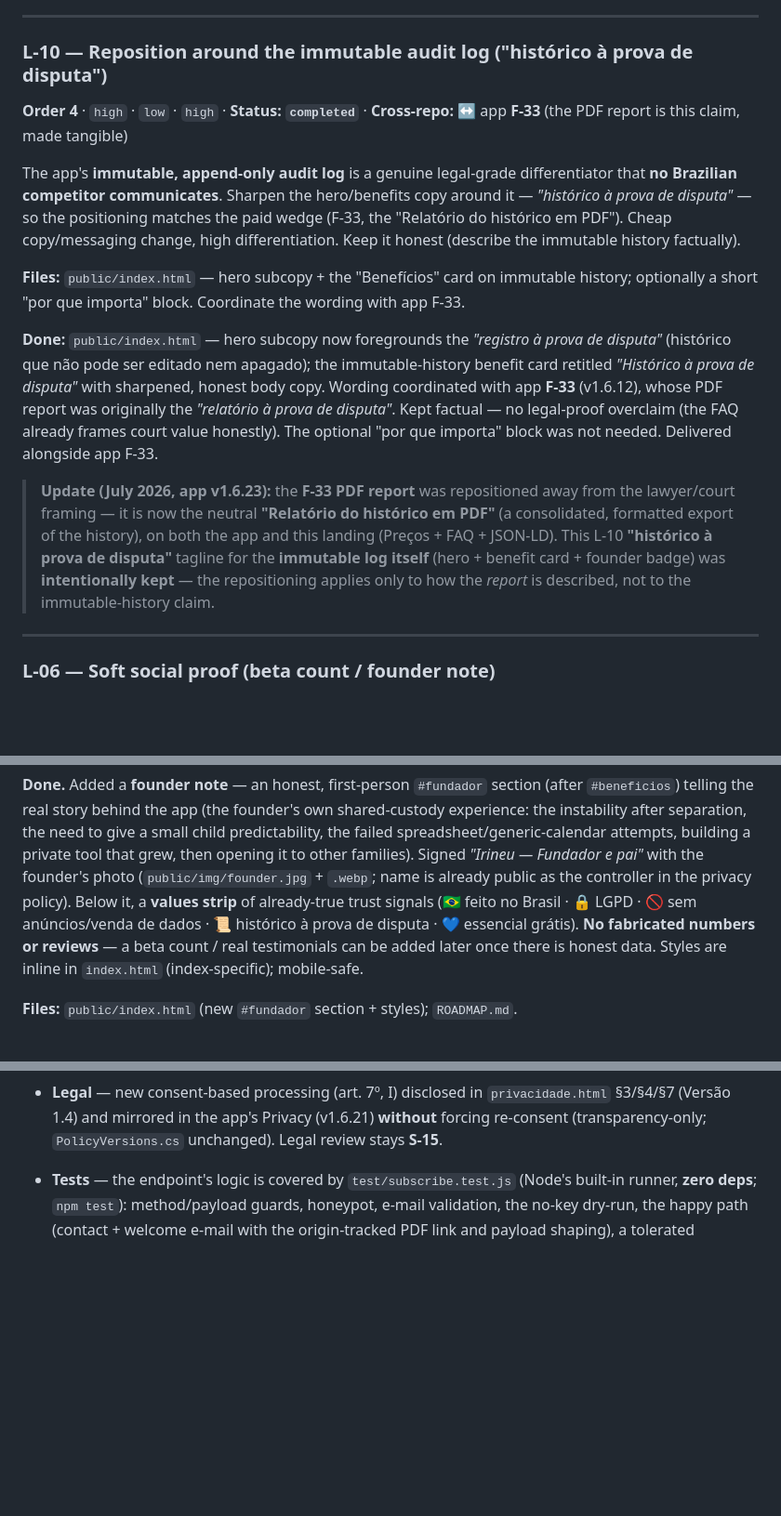
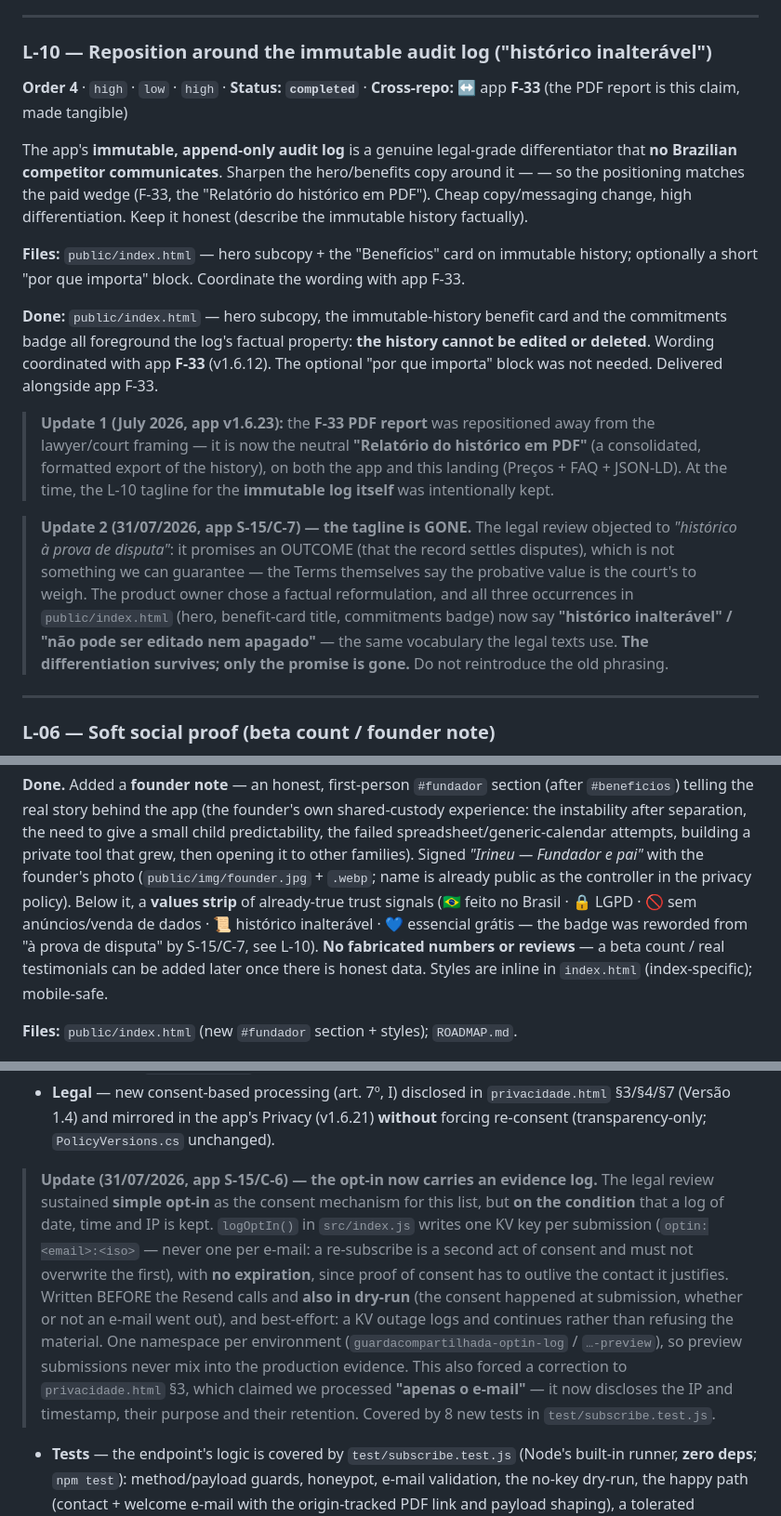
Before and after one commit to irineus/entrelares-site, a Markdown page: ROADMAP.md, 3 parts joined by grey strips. Shown at 93% size. GitHub-like rendering; blank space fills up the shorter version.

Commit message:
docs: alinha o roadmap e os guias ao que o S-15 mudou na landing (#37)
O ROADMAP descrevia como entregue uma copy que não existe mais. O L-10 inteiro era
construído em torno de "histórico à prova de disputa" — inclusive um Update dizendo
que a tagline tinha sido intencionalmente mantida na repositura do F-33. O C-7
removeu essa frase das três ocorrências do `index.html`, porque ela promete um
DESFECHO (que o registro resolve disputas), coisa que não podemos garantir: os
próprios Termos dizem que o valor probatório é do juízo. O item passa a descrever a
formulação factual que ficou no lugar — "histórico inalterável" / "não pode ser
editado nem apagado" —, com um Update explicando por que a antiga saiu, para que
ninguém a reintroduza achando que é diferenciação perdida. A diferenciação
permaneceu; só a promessa saiu.

O L-09 ganha o registro do C-6: o parecer sustentou o opt-in simples como
mecanismo de consentimento SOB A CONDIÇÃO de existir log de data, hora e IP — e a
condição não estava sendo cumprida. Ficam anotados o formato de chave (uma por
submissão, nunca uma por e-mail: reinscrever é um segundo ato de consentimento), a
ausência de expiração, a gravação em dry-run e a correção que isso obrigou no §3 da
Política, que dizia tratarmos "apenas o e-mail".

README e CLAUDE.md: a revisão jurídica sai da lista de pendências para o
lançamento, e a regra de sincronia deixa de dizer que esta landing é a fonte mais
atual — depois do S-15 os dois lados estão alinhados e mudam juntos. Fica também a
lição que a sessão cobrou três vezes: texto jurídico é uma afirmação SOBRE o
sistema, e afirmação não conferida é passivo, tenha sido redigida por quem for.

Co-authored-by: Claude <noreply@anthropic.com>

```diff
--- a/ROADMAP.md
+++ b/ROADMAP.md
@@ -119,32 +119,36 @@ store-ready; to complete the set, recapture **notifications** + **per-parent sum
 
 ---
 
-### L-10 — Reposition around the immutable audit log ("histórico à prova de disputa")
+### L-10 — Reposition around the immutable audit log ("histórico inalterável")
 
 **Order 4** · `high` · `low` · `high` · **Status: `completed`** · **Cross-repo:** ↔ app **F-33** (the PDF report is this claim, made tangible)
 
 The app's **immutable, append-only audit log** is a genuine legal-grade differentiator that
 **no Brazilian competitor communicates**. Sharpen the hero/benefits copy around it —
-*"histórico à prova de disputa"* — so the positioning matches the paid wedge (F-33, the
+— so the positioning matches the paid wedge (F-33, the
 "Relatório do histórico em PDF"). Cheap copy/messaging change, high differentiation. Keep it
 honest (describe the immutable history factually).
 
 **Files:** `public/index.html` — hero subcopy + the "Benefícios" card on immutable history;
 optionally a short "por que importa" block. Coordinate the wording with app F-33.
 
-**Done:** `public/index.html` — hero subcopy now foregrounds the *"registro à prova de disputa"*
-(histórico que não pode ser editado nem apagado); the immutable-history benefit card retitled
-*"Histórico à prova de disputa"* with sharpened, honest body copy. Wording coordinated with app
-**F-33** (v1.6.12), whose PDF report was originally the *"relatório à prova de disputa"*. Kept
-factual — no legal-proof overclaim (the FAQ already frames court value honestly). The optional
-"por que importa" block was not needed. Delivered alongside app F-33.
+**Done:** `public/index.html` — hero subcopy, the immutable-history benefit card and the
+commitments badge all foreground the log's factual property: **the history cannot be edited or
+deleted**. Wording coordinated with app **F-33** (v1.6.12). The optional "por que importa" block
+was not needed. Delivered alongside app F-33.
 
-> **Update (July 2026, app v1.6.23):** the **F-33 PDF report** was repositioned away from the
+> **Update 1 (July 2026, app v1.6.23):** the **F-33 PDF report** was repositioned away from the
 > lawyer/court framing — it is now the neutral **"Relatório do histórico em PDF"** (a consolidated,
 > formatted export of the history), on both the app and this landing (Preços + FAQ + JSON-LD).
-> This L-10 **"histórico à prova de disputa"** tagline for the **immutable log itself** (hero +
-> benefit card + founder badge) was **intentionally kept** — the repositioning applies only to how
-> the *report* is described, not to the immutable-history claim.
+> At the time, the L-10 tagline for the **immutable log itself** was intentionally kept.
+
+> **Update 2 (31/07/2026, app S-15/C-7) — the tagline is GONE.** The legal review objected to
+> *"histórico à prova de disputa"*: it promises an OUTCOME (that the record settles disputes),
+> which is not something we can guarantee — the Terms themselves say the probative value is the
+> court's to weigh. The product owner chose a factual reformulation, and all three occurrences in
+> `public/index.html` (hero, benefit-card title, commitments badge) now say **"histórico
+> inalterável" / "não pode ser editado nem apagado"** — the same vocabulary the legal texts use.
+> **The differentiation survives; only the promise is gone.** Do not reintroduce the old phrasing.
 
 ---
 
@@ -164,7 +168,8 @@ opening it to other families). Signed *"Irineu — Fundador e pai"* with the fou
 (`public/img/founder.jpg` + `.webp`; name is already public as the controller in the privacy
 policy). Below
 it, a **values strip** of already-true trust signals (🇧🇷 feito no Brasil · 🔒 LGPD · 🚫 sem
-anúncios/venda de dados · 📜 histórico à prova de disputa · 💙 essencial grátis). **No fabricated
+anúncios/venda de dados · 📜 histórico inalterável · 💙 essencial grátis — the badge was reworded
+from "à prova de disputa" by S-15/C-7, see L-10). **No fabricated
 numbers or reviews** — a beta count / real testimonials can be added later once there is honest
 data. Styles are inline in `index.html` (index-specific); mobile-safe.
 
@@ -204,7 +209,20 @@ already-verified `guardacompartilhada.com` sending domain, sa-east-1):
   artifact carries a "lead-magnet" name (files, section class `.materiais-box`, PDF title).
 - **Legal** — new consent-based processing (art. 7º, I) disclosed in `privacidade.html` §3/§4/§7
   (Versão 1.4) and mirrored in the app's Privacy (v1.6.21) **without** forcing re-consent
-  (transparency-only; `PolicyVersions.cs` unchanged). Legal review stays **S-15**.
+  (transparency-only; `PolicyVersions.cs` unchanged).
+
+> **Update (31/07/2026, app S-15/C-6) — the opt-in now carries an evidence log.** The legal
+> review sustained **simple opt-in** as the consent mechanism for this list, but **on the
+> condition** that a log of date, time and IP is kept. `logOptIn()` in `src/index.js` writes one
+> KV key per submission (`optin:<email>:<iso>` — never one per e-mail: a re-subscribe is a second
+> act of consent and must not overwrite the first), with **no expiration**, since proof of consent
+> has to outlive the contact it justifies. Written BEFORE the Resend calls and **also in dry-run**
+> (the consent happened at submission, whether or not an e-mail went out), and best-effort: a KV
+> outage logs and continues rather than refusing the material. One namespace per environment
+> (`guardacompartilhada-optin-log` / `…-preview`), so preview submissions never mix into the
+> production evidence. This also forced a correction to `privacidade.html` §3, which claimed we
+> processed **"apenas o e-mail"** — it now discloses the IP and timestamp, their purpose and their
+> retention. Covered by 8 new tests in `test/subscribe.test.js`.
 
 - **Tests** — the endpoint's logic is covered by `test/subscribe.test.js` (Node's built-in runner,
   **zero deps**; `npm test`): method/payload guards, honeypot, e-mail validation, the no-key
```
Also changed, not shown: other parts of ROADMAP.md (+2 -2 lines), CLAUDE.md (+10 -2 lines), README.md (+8 -3 lines).
